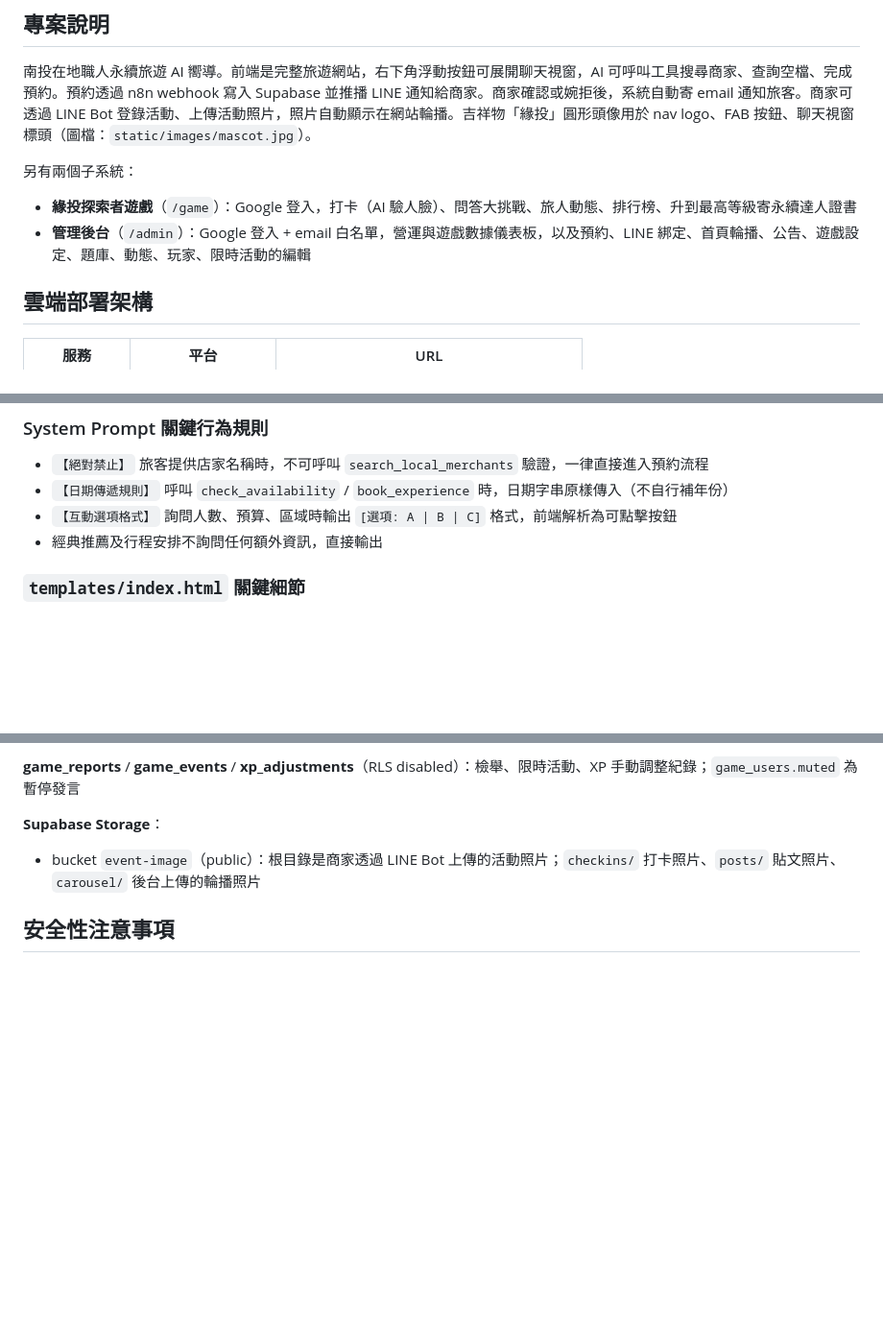
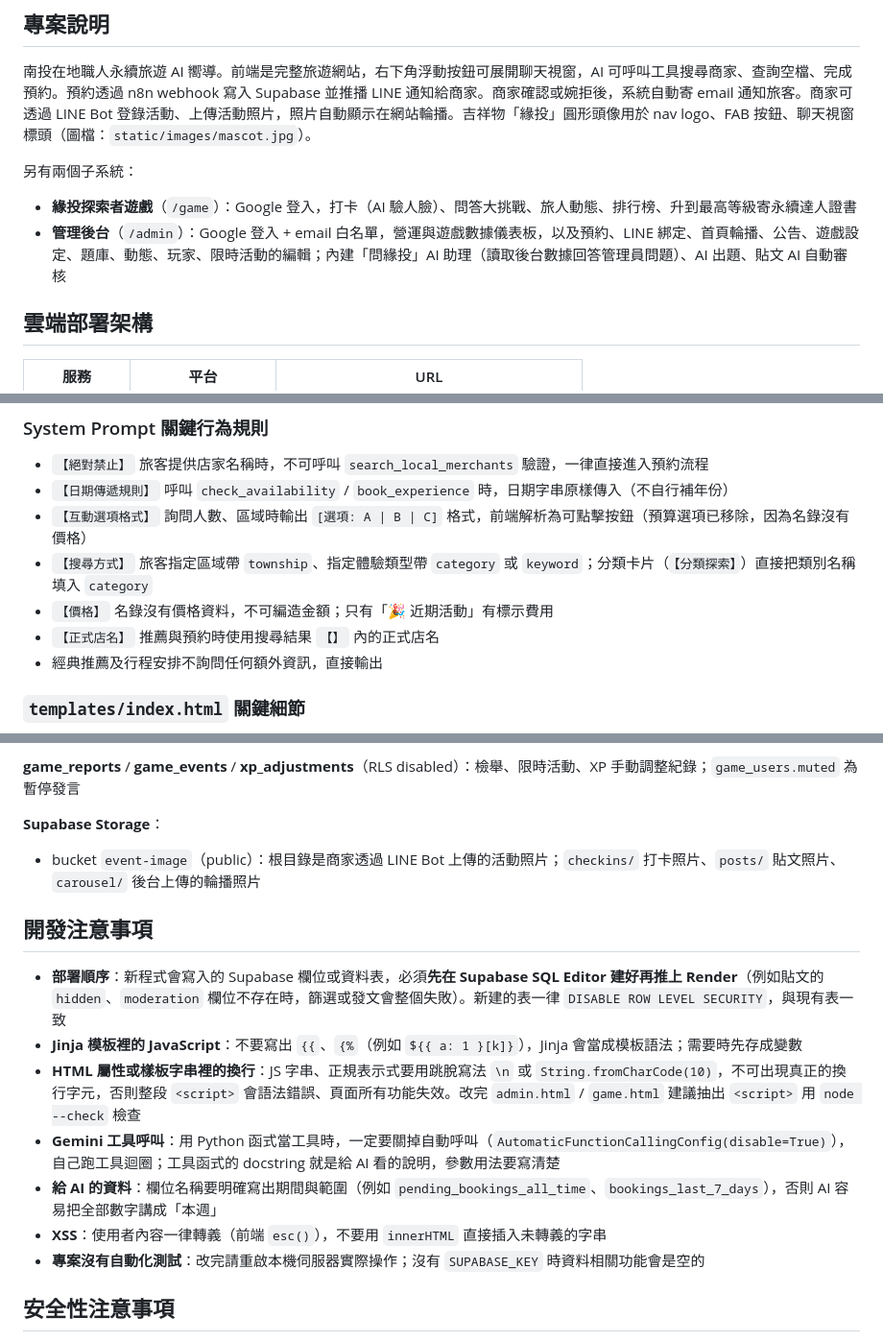
Before and after one commit to djieeeee0613/-test1, a Markdown page: CLAUDE.md, 3 parts joined by grey strips. Shown at 96% size. Rendered like a GitHub page; blank space fills up the shorter version.

Commit message:
docs: update AI prompt rules and add development notes to CLAUDE.md
Co-Authored-By: Claude Opus 5.5 <noreply@anthropic.com>

```diff
--- a/CLAUDE.md
+++ b/CLAUDE.md
@@ -8,7 +8,7 @@ This file provides guidance to Claude Code (claude.ai/code) when working with co
 
 另有兩個子系統：
 - **緣投探索者遊戲**（`/game`）：Google 登入，打卡（AI 驗人臉）、問答大挑戰、旅人動態、排行榜、升到最高等級寄永續達人證書
-- **管理後台**（`/admin`）：Google 登入 + email 白名單，營運與遊戲數據儀表板，以及預約、LINE 綁定、首頁輪播、公告、遊戲設定、題庫、動態、玩家、限時活動的編輯
+- **管理後台**（`/admin`）：Google 登入 + email 白名單，營運與遊戲數據儀表板，以及預約、LINE 綁定、首頁輪播、公告、遊戲設定、題庫、動態、玩家、限時活動的編輯；內建「問緣投」AI 助理（讀取後台數據回答管理員問題）、AI 出題、貼文 AI 自動審核
 
 ## 雲端部署架構
 
@@ -125,7 +125,10 @@ Render 環境變數（在 Render dashboard 設定）：
 
 - `【絕對禁止】` 旅客提供店家名稱時，不可呼叫 `search_local_merchants` 驗證，一律直接進入預約流程
 - `【日期傳遞規則】` 呼叫 `check_availability` / `book_experience` 時，日期字串原樣傳入（不自行補年份）
-- `【互動選項格式】` 詢問人數、預算、區域時輸出 `[選項: A | B | C]` 格式，前端解析為可點擊按鈕
+- `【互動選項格式】` 詢問人數、區域時輸出 `[選項: A | B | C]` 格式，前端解析為可點擊按鈕（預算選項已移除，因為名錄沒有價格）
+- `【搜尋方式】` 旅客指定區域帶 `township`、指定體驗類型帶 `category` 或 `keyword`；分類卡片（`【分類探索】`）直接把類別名稱填入 `category`
+- `【價格】` 名錄沒有價格資料，不可編造金額；只有「🎉 近期活動」有標示費用
+- `【正式店名】` 推薦與預約時使用搜尋結果 `【】` 內的正式店名
 - 經典推薦及行程安排不詢問任何額外資訊，直接輸出
 
 ### `templates/index.html` 關鍵細節
@@ -250,6 +253,16 @@ Render 環境變數（在 Render dashboard 設定）：
 **Supabase Storage**：
 - bucket `event-image`（public）：根目錄是商家透過 LINE Bot 上傳的活動照片；`checkins/` 打卡照片、`posts/` 貼文照片、`carousel/` 後台上傳的輪播照片
 
+## 開發注意事項
+
+- **部署順序**：新程式會寫入的 Supabase 欄位或資料表，必須**先在 Supabase SQL Editor 建好再推上 Render**（例如貼文的 `hidden`、`moderation` 欄位不存在時，篩選或發文會整個失敗）。新建的表一律 `DISABLE ROW LEVEL SECURITY`，與現有表一致
+- **Jinja 模板裡的 JavaScript**：不要寫出 `{{`、`{%`（例如 `${{ a: 1 }[k]}`），Jinja 會當成模板語法；需要時先存成變數
+- **HTML 屬性或樣板字串裡的換行**：JS 字串、正規表示式要用跳脫寫法 `\n` 或 `String.fromCharCode(10)`，不可出現真正的換行字元，否則整段 `<script>` 會語法錯誤、頁面所有功能失效。改完 `admin.html` / `game.html` 建議抽出 `<script>` 用 `node --check` 檢查
+- **Gemini 工具呼叫**：用 Python 函式當工具時，一定要關掉自動呼叫（`AutomaticFunctionCallingConfig(disable=True)`），自己跑工具迴圈；工具函式的 docstring 就是給 AI 看的說明，參數用法要寫清楚
+- **給 AI 的資料**：欄位名稱要明確寫出期間與範圍（例如 `pending_bookings_all_time`、`bookings_last_7_days`），否則 AI 容易把全部數字講成「本週」
+- **XSS**：使用者內容一律轉義（前端 `esc()`），不要用 `innerHTML` 直接插入未轉義的字串
+- **專案沒有自動化測試**：改完請重啟本機伺服器實際操作；沒有 `SUPABASE_KEY` 時資料相關功能會是空的
+
 ## 安全性注意事項
 
 - `.env` 不進 git（含 `GEMINI_API_KEY`）
```
